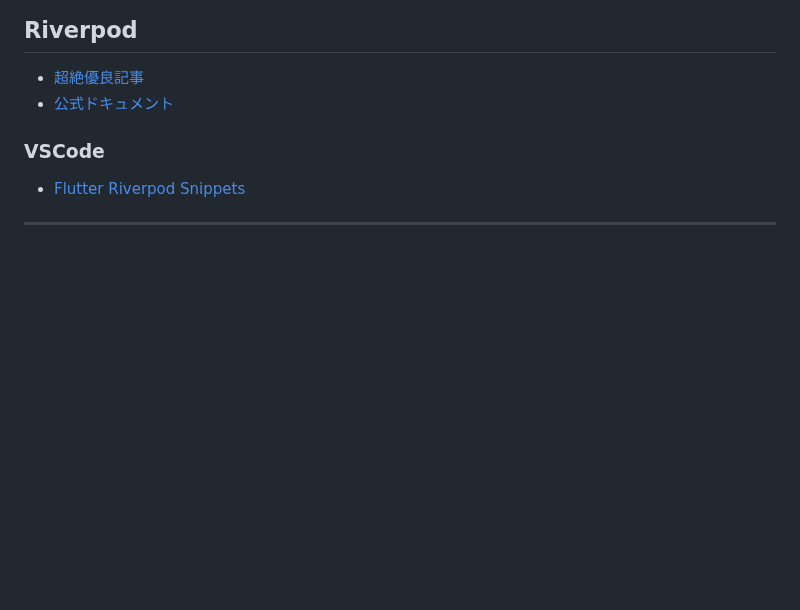
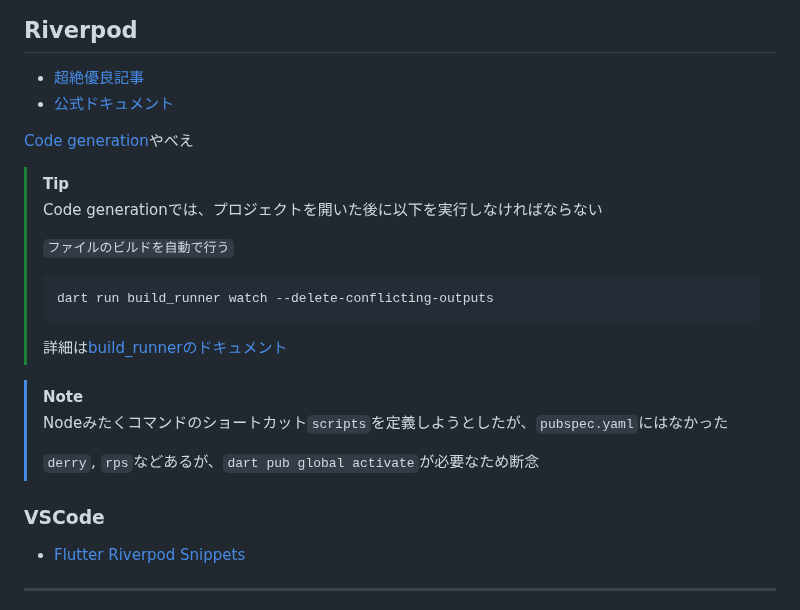
Before and after one commit to wiyco/flutter_mapbox, a Markdown page: README.md, the part around the change. Drawn GitHub-style; blank space fills up the shorter version.

````diff
--- a/README.md
+++ b/README.md
@@ -165,6 +165,26 @@ android {
 - [超絶優良記事](https://zenn.dev/norimaki0631/articles/b23a37354d3409)
 - [公式ドキュメント](https://riverpod.dev/docs/introduction/getting_started)
 
+[Code generation](https://riverpod.dev/docs/concepts/about_code_generation)やべえ
+
+> [!TIP]
+>
+> Code generationでは、プロジェクトを開いた後に以下を実行しなければならない
+>
+> `ファイルのビルドを自動で行う`
+>
+> ```shell
+> dart run build_runner watch --delete-conflicting-outputs
+> ```
+>
+> 詳細は[build_runnerのドキュメント](https://pub.dev/packages/build_runner#docs)
+
+> [!NOTE]
+>
+> Nodeみたくコマンドのショートカット`scripts`を定義しようとしたが、`pubspec.yaml`にはなかった
+>
+> `derry`, `rps`などあるが、`dart pub global activate`が必要なため断念
+
 ### VSCode
 
 - [Flutter Riverpod Snippets](https://marketplace.visualstudio.com/items?itemName=robert-brunhage.flutter-riverpod-snippets)
````
